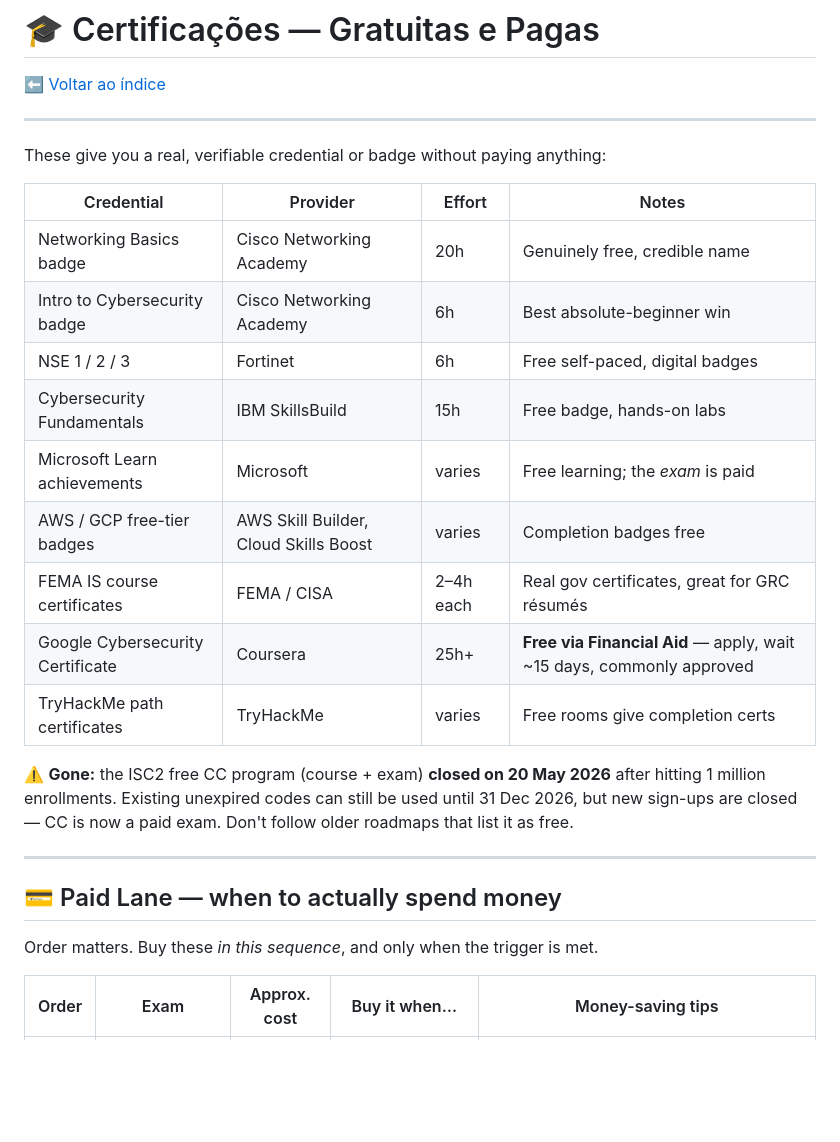
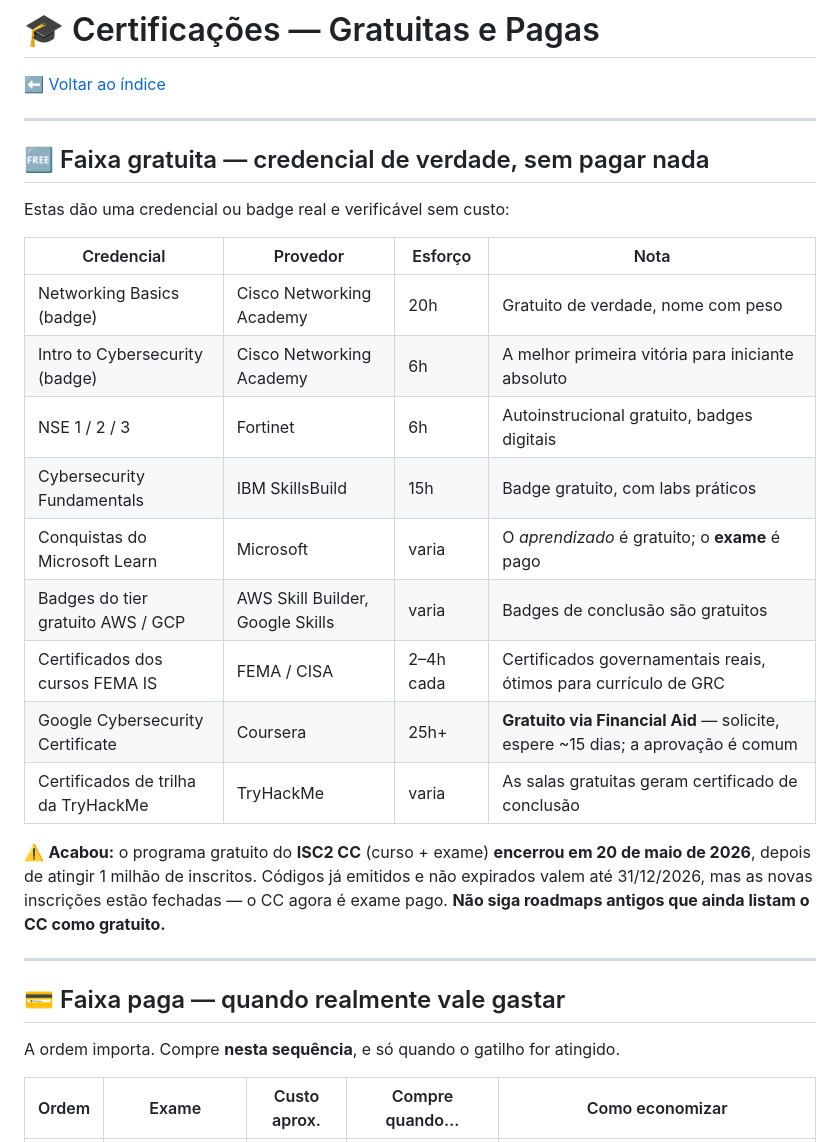
Before and after one commit to bunnyiesart/Fursec, a Markdown page: docs/certificacoes.md, the part around one of its changes. GitHub-like rendering; blank space fills up the shorter version.

```diff
--- a/docs/certificacoes.md
+++ b/docs/certificacoes.md
@@ -4,27 +4,29 @@
 
 ---
 
-These give you a real, verifiable credential or badge without paying anything:
+## 🆓 Faixa gratuita — credencial de verdade, sem pagar nada
 
-| Credential | Provider | Effort | Notes |
+Estas dão uma credencial ou badge real e verificável sem custo:
+
+| Credencial | Provedor | Esforço | Nota |
 |---|---|---|---|
-| Networking Basics badge | Cisco Networking Academy | 20h | Genuinely free, credible name |
-| Intro to Cybersecurity badge | Cisco Networking Academy | 6h | Best absolute-beginner win |
-| NSE 1 / 2 / 3 | Fortinet | 6h | Free self-paced, digital badges |
-| Cybersecurity Fundamentals | IBM SkillsBuild | 15h | Free badge, hands-on labs |
-| Microsoft Learn achievements | Microsoft | varies | Free learning; the *exam* is paid |
-| AWS / GCP free-tier badges | AWS Skill Builder, Cloud Skills Boost | varies | Completion badges free |
-| FEMA IS course certificates | FEMA / CISA | 2–4h each | Real gov certificates, great for GRC résumés |
-| Google Cybersecurity Certificate | Coursera | 25h+ | **Free via Financial Aid** — apply, wait ~15 days, commonly approved |
-| TryHackMe path certificates | TryHackMe | varies | Free rooms give completion certs |
+| Networking Basics (badge) | Cisco Networking Academy | 20h | Gratuito de verdade, nome com peso |
+| Intro to Cybersecurity (badge) | Cisco Networking Academy | 6h | A melhor primeira vitória para iniciante absoluto |
+| NSE 1 / 2 / 3 | Fortinet | 6h | Autoinstrucional gratuito, badges digitais |
+| Cybersecurity Fundamentals | IBM SkillsBuild | 15h | Badge gratuito, com labs práticos |
+| Conquistas do Microsoft Learn | Microsoft | varia | O *aprendizado* é gratuito; o **exame** é pago |
+| Badges do tier gratuito AWS / GCP | AWS Skill Builder, Google Skills | varia | Badges de conclusão são gratuitos |
+| Certificados dos cursos FEMA IS | FEMA / CISA | 2–4h cada | Certificados governamentais reais, ótimos para currículo de GRC |
+| Google Cybersecurity Certificate | Coursera | 25h+ | **Gratuito via Financial Aid** — solicite, espere ~15 dias; a aprovação é comum |
+| Certificados de trilha da TryHackMe | TryHackMe | varia | As salas gratuitas geram certificado de conclusão |
 
-⚠️ **Gone:** the ISC2 free CC program (course + exam) **closed on 20 May 2026** after hitting 1 million enrollments. Existing unexpired codes can still be used until 31 Dec 2026, but new sign-ups are closed — CC is now a paid exam. Don't follow older roadmaps that list it as free.
+⚠️ **Acabou:** o programa gratuito do **ISC2 CC** (curso + exame) **encerrou em 20 de maio de 2026**, depois de atingir 1 milhão de inscritos. Códigos já emitidos e não expirados valem até 31/12/2026, mas as novas inscrições estão fechadas — o CC agora é exame pago. **Não siga roadmaps antigos que ainda listam o CC como gratuito.**
 
 ---
 
-## 💳 Paid Lane — when to actually spend money
+## 💳 Faixa paga — quando realmente vale gastar
 
-Order matters. Buy these *in this sequence*, and only when the trigger is met.
+A ordem importa. Compre **nesta sequência**, e só quando o gatilho for atingido.
 
-| Order | Exam | Approx. cost | Buy it when… | Money-saving tips |
+| Ordem | Exame | Custo aprox. | Compre quando… | Como economizar |
 |---|---|---|---|---|
```
Also changed, not shown: other parts of docs/certificacoes.md (+15 -14 lines), ROADMAP.md (+73 -76 lines).
